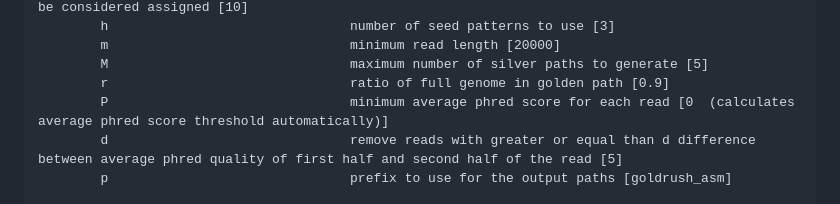
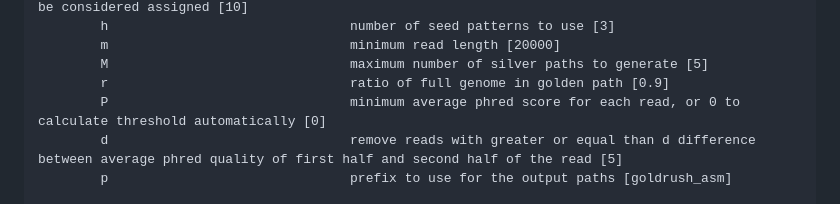
Before and after one commit to bcgsc/goldrush, a Markdown page: README.md, the part around the change. Drawn GitHub-style.

Commit message:
Update README.md
Co-authored-by: Lauren Coombe <lauren.e.coombe@gmail.com>

```diff
--- a/README.md
+++ b/README.md
@@ -66,7 +66,7 @@ goldrush run reads=reads G=gsize
         m                               minimum read length [20000]
         M                               maximum number of silver paths to generate [5]
         r                               ratio of full genome in golden path [0.9]
-        P                               minimum average phred score for each read [0  (calculates average phred score threshold automatically)]
+        P                               minimum average phred score for each read, or 0 to calculate threshold automatically [0]
         d                               remove reads with greater or equal than d difference between average phred quality of first half and second half of the read [5]
         p                               prefix to use for the output paths [goldrush_asm]
 
```
